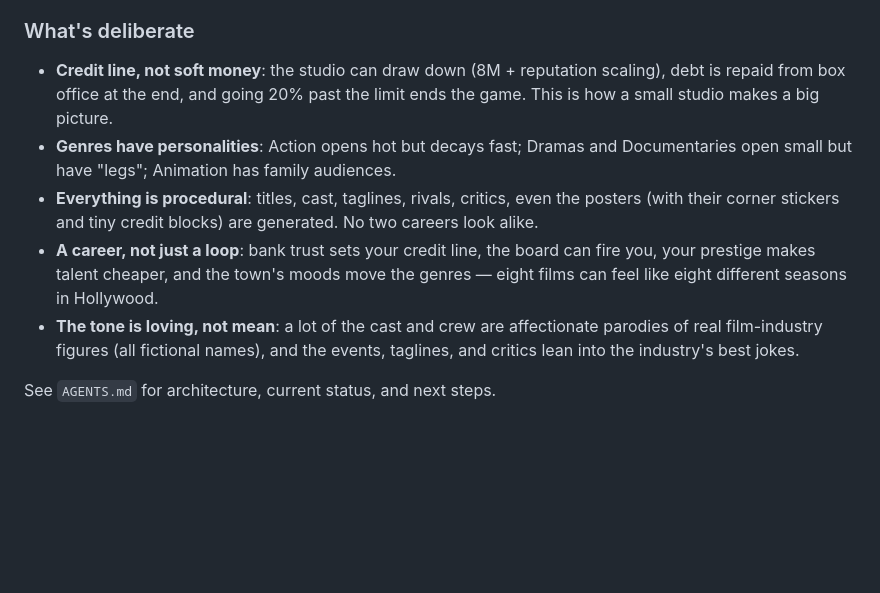
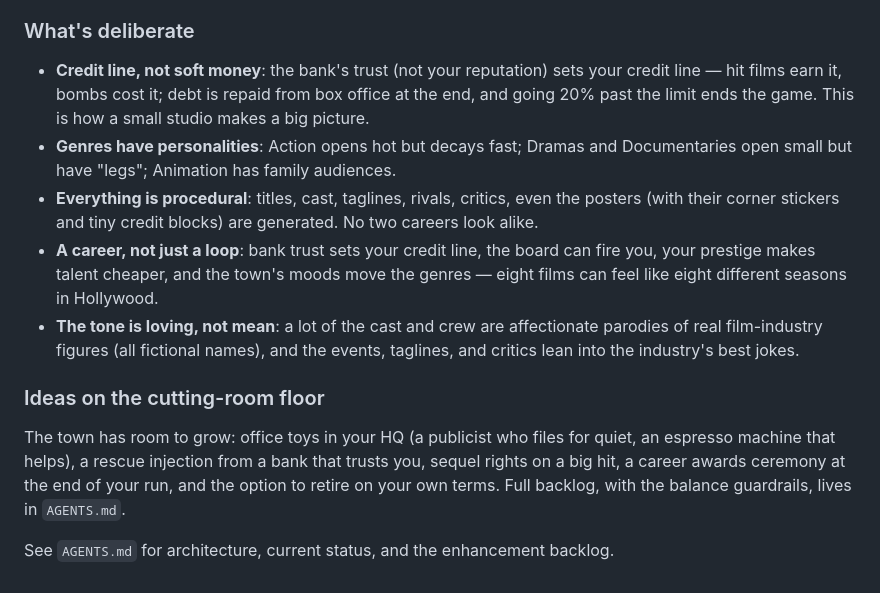
Before and after one commit to mgonzalvez/sim-cinema-deluxe, a Markdown page: README.md, the part around the change. Drawn GitHub-style; blank space fills up the shorter version.

Commit message:
docs: AGENTS.md enhancement backlog (office toys, bank injection, sequels, retire, awards, rivals, forecaster) + README sync

```diff
--- a/README.md
+++ b/README.md
@@ -96,9 +96,10 @@ node tools/browser-test.js` stops at that screen and writes a PNG.
 
 ### What's deliberate
 
-- **Credit line, not soft money**: the studio can draw down (8M + reputation
-  scaling), debt is repaid from box office at the end, and going 20% past the
-  limit ends the game. This is how a small studio makes a big picture.
+- **Credit line, not soft money**: the bank's trust (not your reputation) sets
+  your credit line — hit films earn it, bombs cost it; debt is repaid from box
+  office at the end, and going 20% past the limit ends the game. This is how a
+  small studio makes a big picture.
 - **Genres have personalities**: Action opens hot but decays fast; Dramas and
   Documentaries open small but have "legs"; Animation has family audiences.
 - **Everything is procedural**: titles, cast, taglines, rivals, critics, even
@@ -111,4 +112,12 @@ node tools/browser-test.js` stops at that screen and writes a PNG.
   parodies of real film-industry figures (all fictional names), and the events,
   taglines, and critics lean into the industry's best jokes.
 
-See `AGENTS.md` for architecture, current status, and next steps.
+### Ideas on the cutting-room floor
+
+The town has room to grow: office toys in your HQ (a publicist who files for
+quiet, an espresso machine that helps), a rescue injection from a bank that
+trusts you, sequel rights on a big hit, a career awards ceremony at the end of
+your run, and the option to retire on your own terms. Full backlog, with the
+balance guardrails, lives in `AGENTS.md`.
+
+See `AGENTS.md` for architecture, current status, and the enhancement backlog.
```
Also changed, not shown: AGENTS.md (+53 -5 lines).
